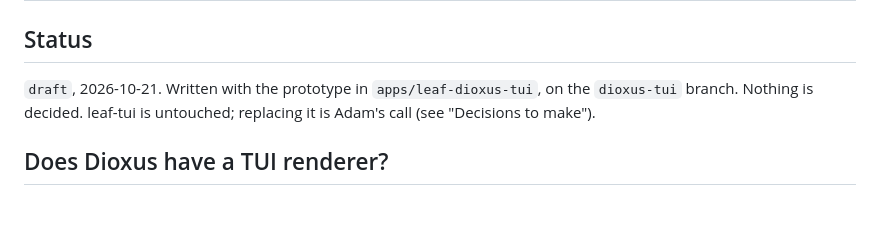
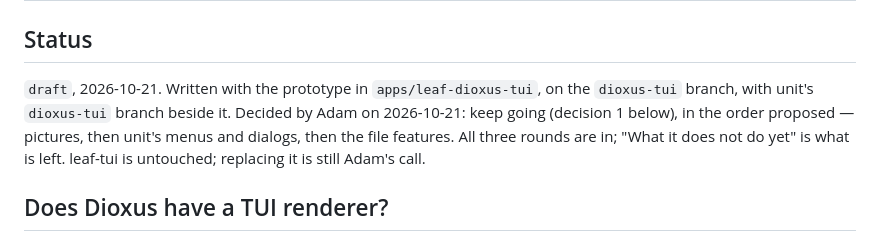
Before and after one commit to diaryx-org/leaf, a Markdown page: docs/proposals/the-leaf-dioxus-editor-in-a-terminal.md, the part around one of its changes. GitHub-like rendering; blank space fills up the shorter version.

Commit message:
docs(proposals): the terminal prototype after pictures, unit's chrome and the file features

```diff
--- a/docs/proposals/the-leaf-dioxus-editor-in-a-terminal.md
+++ b/docs/proposals/the-leaf-dioxus-editor-in-a-terminal.md
@@ -10,8 +10,11 @@ created: 2026-10-21
 ## Status
 
 `draft`, 2026-10-21. Written with the prototype in `apps/leaf-dioxus-tui`, on
-the `dioxus-tui` branch. Nothing is decided. leaf-tui is untouched; replacing it
-is Adam's call (see "Decisions to make").
+the `dioxus-tui` branch, with unit's `dioxus-tui` branch beside it. Decided by
+Adam on 2026-10-21: keep going (decision 1 below), in the order proposed —
+pictures, then unit's menus and dialogs, then the file features. All three
+rounds are in; "What it does not do yet" is what is left. leaf-tui is
+untouched; replacing it is still Adam's call.
 
 ## Does Dioxus have a TUI renderer?
 
```
Also changed, not shown: other parts of docs/proposals/the-leaf-dioxus-editor-in-a-terminal.md (+74 -46 lines).
